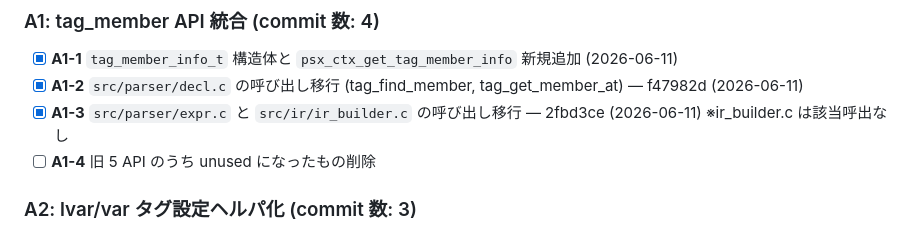
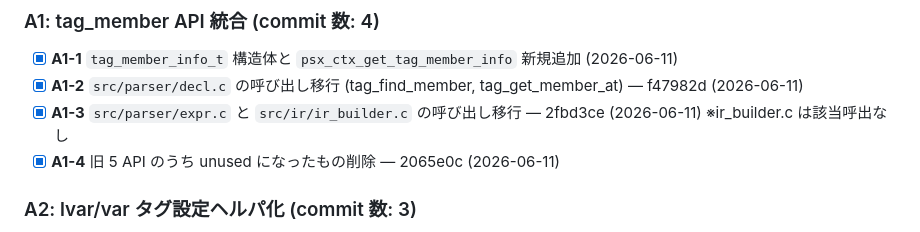
Before and after one commit to iwao0/ag_c, a Markdown page: docs/code_refactoring_2026/task.md, the part around the change. Drawn GitHub-style.

Commit message:
docs(refactor): mark A1-4 complete in task.md
Phase A Step A1-4 completion record (commit 2065e0c). A1 (tag_member
API 統合) 4 steps 全て完了。

Co-Authored-By: Claude Opus 4.7 (1M context) <noreply@anthropic.com>

```diff
--- a/docs/code_refactoring_2026/task.md
+++ b/docs/code_refactoring_2026/task.md
@@ -8,7 +8,7 @@
 - [x] **A1-1** `tag_member_info_t` 構造体と `psx_ctx_get_tag_member_info` 新規追加 (2026-06-11)
 - [x] **A1-2** `src/parser/decl.c` の呼び出し移行 (tag_find_member, tag_get_member_at) — f47982d (2026-06-11)
 - [x] **A1-3** `src/parser/expr.c` と `src/ir/ir_builder.c` の呼び出し移行 — 2fbd3ce (2026-06-11) ※ir_builder.c は該当呼出なし
-- [ ] **A1-4** 旧 5 API のうち unused になったもの削除
+- [x] **A1-4** 旧 5 API のうち unused になったもの削除 — 2065e0c (2026-06-11)
 
 ### A2: lvar/var タグ設定ヘルパ化 (commit 数: 3)
 - [ ] **A2-1** `psx_decl_set_var_tag` / `psx_decl_set_gvar_tag` ヘルパ定義
```
